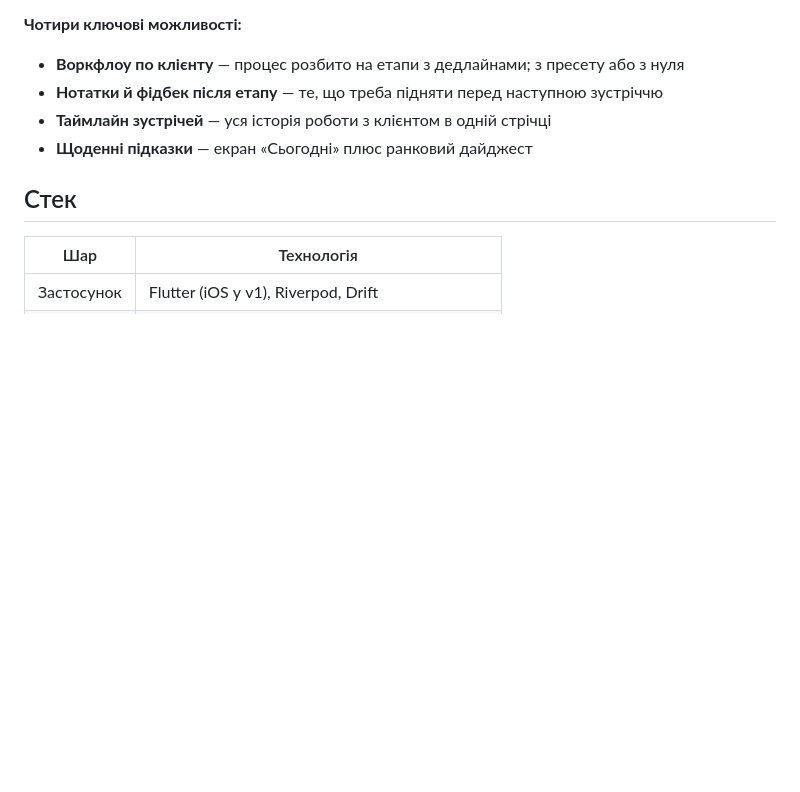
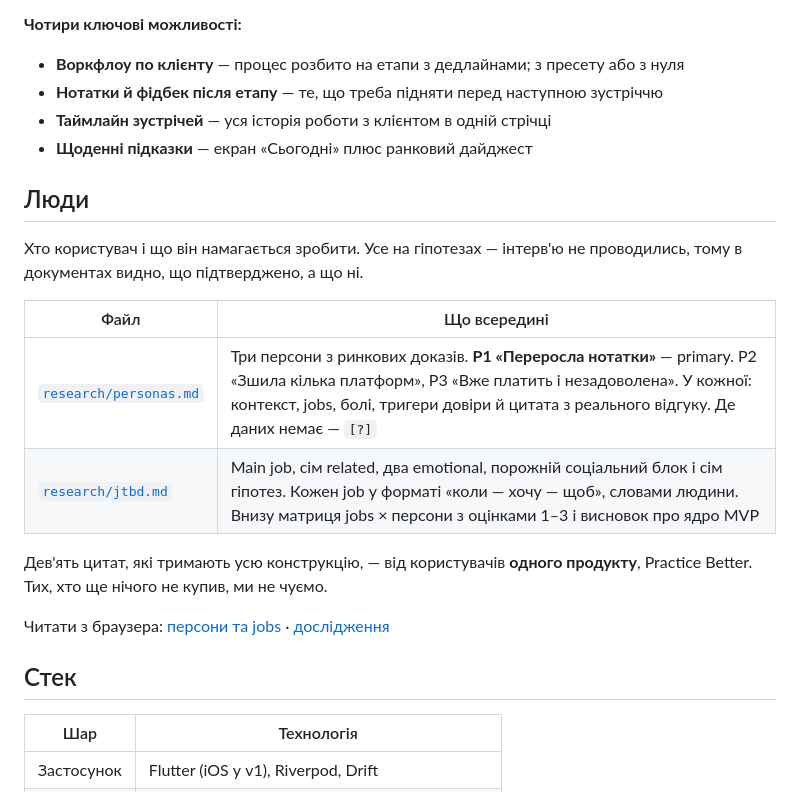
Before and after one commit to OYerokhina/AI_product, a Markdown page: README.md, the part around the change. Drawn GitHub-style; blank space fills up the shorter version.

```diff
--- a/README.md
+++ b/README.md
@@ -54,6 +54,22 @@
 - **Таймлайн зустрічей** — уся історія роботи з клієнтом в одній стрічці
 - **Щоденні підказки** — екран «Сьогодні» плюс ранковий дайджест
 
+## Люди
+
+Хто користувач і що він намагається зробити. Усе на гіпотезах — інтерв'ю
+не проводились, тому в документах видно, що підтверджено, а що ні.
+
+| Файл | Що всередині |
+|---|---|
+| [`research/personas.md`](research/personas.md) | Три персони з ринкових доказів. **P1 «Переросла нотатки»** — primary. P2 «Зшила кілька платформ», P3 «Вже платить і незадоволена». У кожної: контекст, jobs, болі, тригери довіри й цитата з реального відгуку. Де даних немає — `[?]` |
+| [`research/jtbd.md`](research/jtbd.md) | Main job, сім related, два emotional, порожній соціальний блок і сім гіпотез. Кожен job у форматі «коли — хочу — щоб», словами людини. Внизу матриця jobs × персони з оцінками 1–3 і висновок про ядро MVP |
+
+Дев'ять цитат, які тримають усю конструкцію, — від користувачів **одного
+продукту**, Practice Better. Тих, хто ще нічого не купив, ми не чуємо.
+
+Читати з браузера: [персони та jobs](https://thebrain-research.vercel.app/personas.html) ·
+[дослідження](https://thebrain-research.vercel.app/)
+
 ## Стек
 
 | Шар | Технологія |
```
Also changed, not shown: CLAUDE.md (+26 -0 lines).
